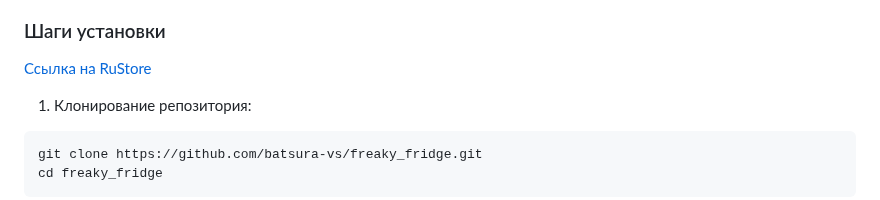
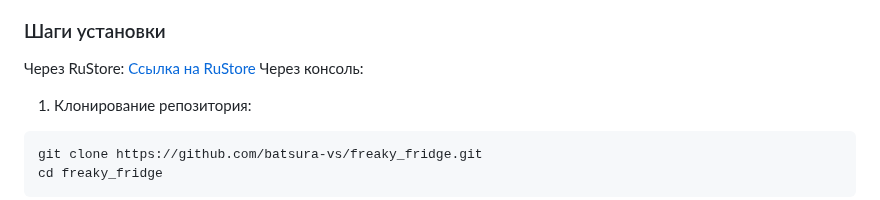
Before and after one commit to batsura-vs/freaky_fridge, a Markdown page: README.md, the part around the change. Rendered like a GitHub page.

````diff
--- a/README.md
+++ b/README.md
@@ -116,7 +116,9 @@ Freaky Fridge - это современное мобильное приложе
 - 500MB свободного места
 
 ### Шаги установки
+Через RuStore:
 [Ссылка на RuStore](https://www.rustore.ru/catalog/app/com.freaky_incorporated.freaky_fridge)
+Через консоль:
 1. Клонирование репозитория:
 ```bash
 git clone https://github.com/batsura-vs/freaky_fridge.git
````
